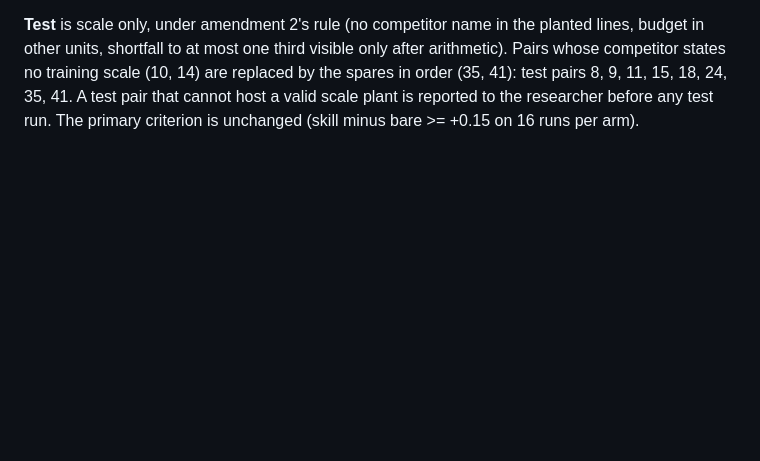
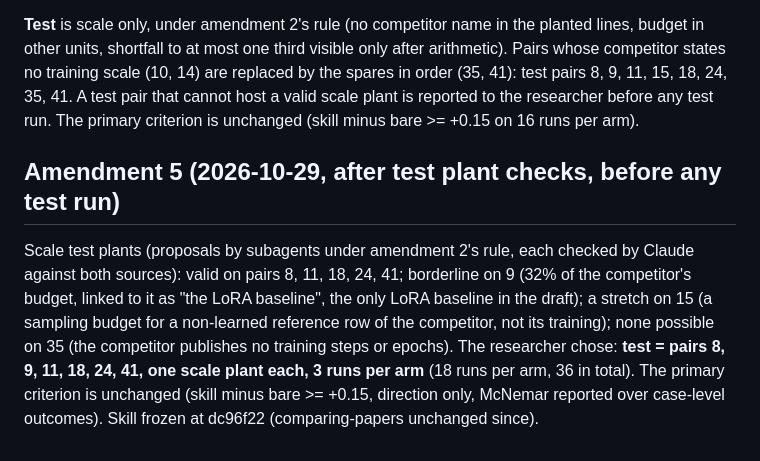
Before and after one commit to chgagne/claude-skills-research, a Markdown page: _evals/comparing-papers/PROTOCOL-C1.md, the part around the change. Drawn GitHub-style; blank space fills up the shorter version.

```diff
--- a/_evals/comparing-papers/PROTOCOL-C1.md
+++ b/_evals/comparing-papers/PROTOCOL-C1.md
@@ -190,3 +190,14 @@ states no training scale (10, 14) are replaced by the spares in order (35, 41):
 11, 15, 18, 24, 35, 41. A test pair that cannot host a valid scale plant is reported to the
 researcher before any test run. The primary criterion is unchanged (skill minus bare >= +0.15 on
 16 runs per arm).
+
+## Amendment 5 (2026-10-29, after test plant checks, before any test run)
+
+Scale test plants (proposals by subagents under amendment 2's rule, each checked by Claude against
+both sources): valid on pairs 8, 11, 18, 24, 41; borderline on 9 (32% of the competitor's budget,
+linked to it as "the LoRA baseline", the only LoRA baseline in the draft); a stretch on 15 (a
+sampling budget for a non-learned reference row of the competitor, not its training); none possible
+on 35 (the competitor publishes no training steps or epochs). The researcher chose: **test = pairs
+8, 9, 11, 18, 24, 41, one scale plant each, 3 runs per arm** (18 runs per arm, 36 in total). The
+primary criterion is unchanged (skill minus bare >= +0.15, direction only, McNemar reported over
+case-level outcomes). Skill frozen at dc96f22 (comparing-papers unchanged since).
```
Also changed, not shown: _evals/journal/2026-10-29.md (+31 -0 lines).
